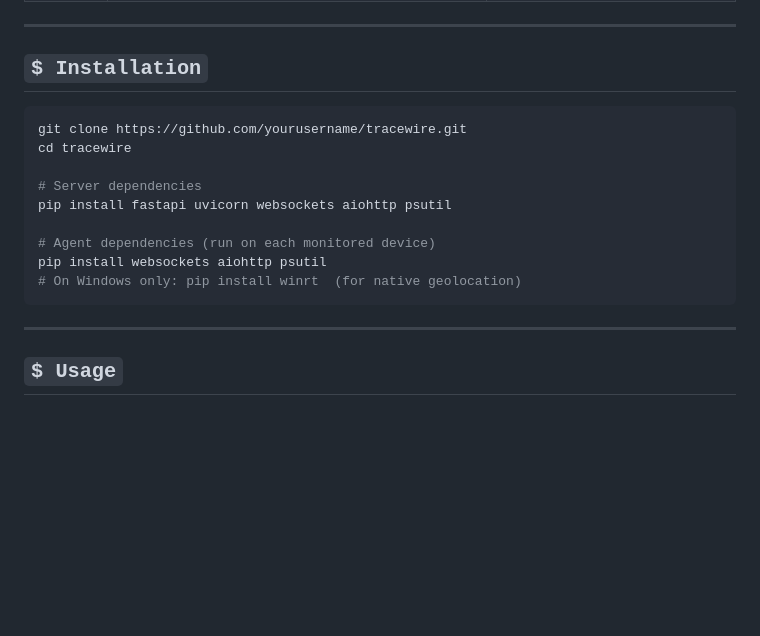
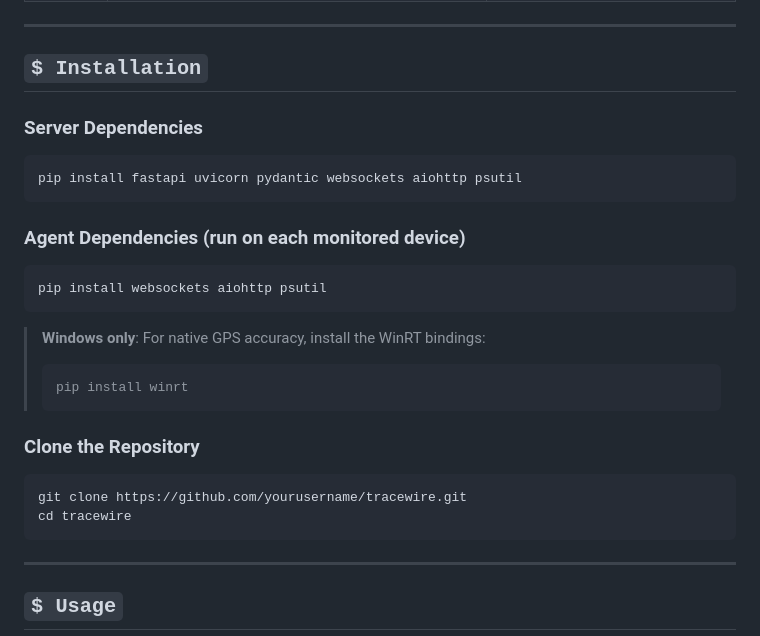
Before and after one commit to iNarrow12/Tracewire, a Markdown page: README.md, the part around one of its changes. Drawn GitHub-style; blank space fills up the shorter version.

Commit message:
Revise installation and dependency sections in README
Updated installation instructions and clarified dependencies.

````diff
--- a/README.md
+++ b/README.md
@@ -96,16 +96,28 @@ tracewire/
 
 ## `$ Installation`
 
+### **Server Dependencies**
+
+```bash
+pip install fastapi uvicorn pydantic websockets aiohttp psutil
+```
+
+### **Agent Dependencies** (run on each monitored device)
+
+```bash
+pip install websockets aiohttp psutil
+```
+
+> **Windows only**: For native GPS accuracy, install the WinRT bindings:
+> ```bash
+> pip install winrt
+> ```
+
+### **Clone the Repository**
+
 ```bash
 git clone https://github.com/yourusername/tracewire.git
 cd tracewire
-
-# Server dependencies
-pip install fastapi uvicorn websockets aiohttp psutil
-
-# Agent dependencies (run on each monitored device)
-pip install websockets aiohttp psutil
-# On Windows only: pip install winrt  (for native geolocation)
 ```
 
 ---
````
Also changed, not shown: other parts of README.md (+0 -1 lines).
